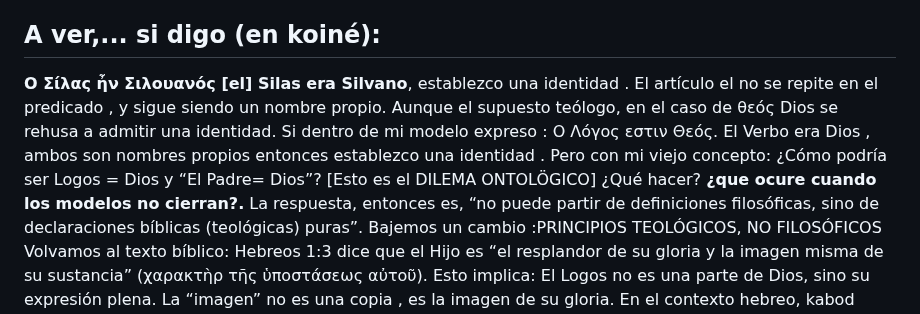
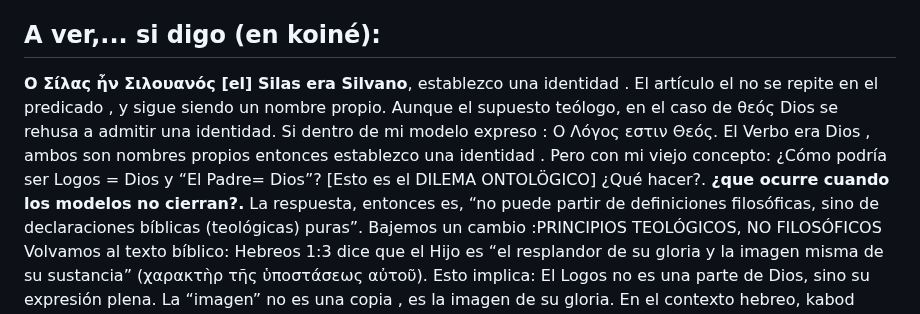
Before and after one commit to LaBibliaTeca/Documentos, a Markdown page: Juan1_1.md, the part around the change. Drawn GitHub-style.

```diff
--- a/Juan1_1.md
+++ b/Juan1_1.md
@@ -19,8 +19,8 @@ El artículo el no se repite en el predicado , y sigue siendo un nombre propio.
 Aunque el supuesto teólogo, en el caso de θεός Dios se rehusa a admitir una identidad.
 Si dentro de mi modelo expreso :
 Ο Λόγος εστιν Θεός. El Verbo era Dios , ambos son nombres propios entonces establezco una identidad .
-Pero con mi viejo concepto: ¿Cómo podría ser Logos = Dios y “El Padre= Dios”? [Esto es el DILEMA ONTOLÖGICO] ¿Qué hacer?
-**¿que ocure cuando los modelos no cierran?.**
+Pero con mi viejo concepto: ¿Cómo podría ser Logos = Dios y “El Padre= Dios”? [Esto es el DILEMA ONTOLÖGICO] ¿Qué hacer?.
+**¿que ocurre cuando los modelos no cierran?.**
 La respuesta, entonces es, “no puede partir de definiciones filosóficas, sino de declaraciones bíblicas (teológicas) puras”.
 Bajemos un cambio :PRINCIPIOS TEOLÓGICOS, NO FILOSÓFICOS
 Volvamos al texto bíblico:
```
